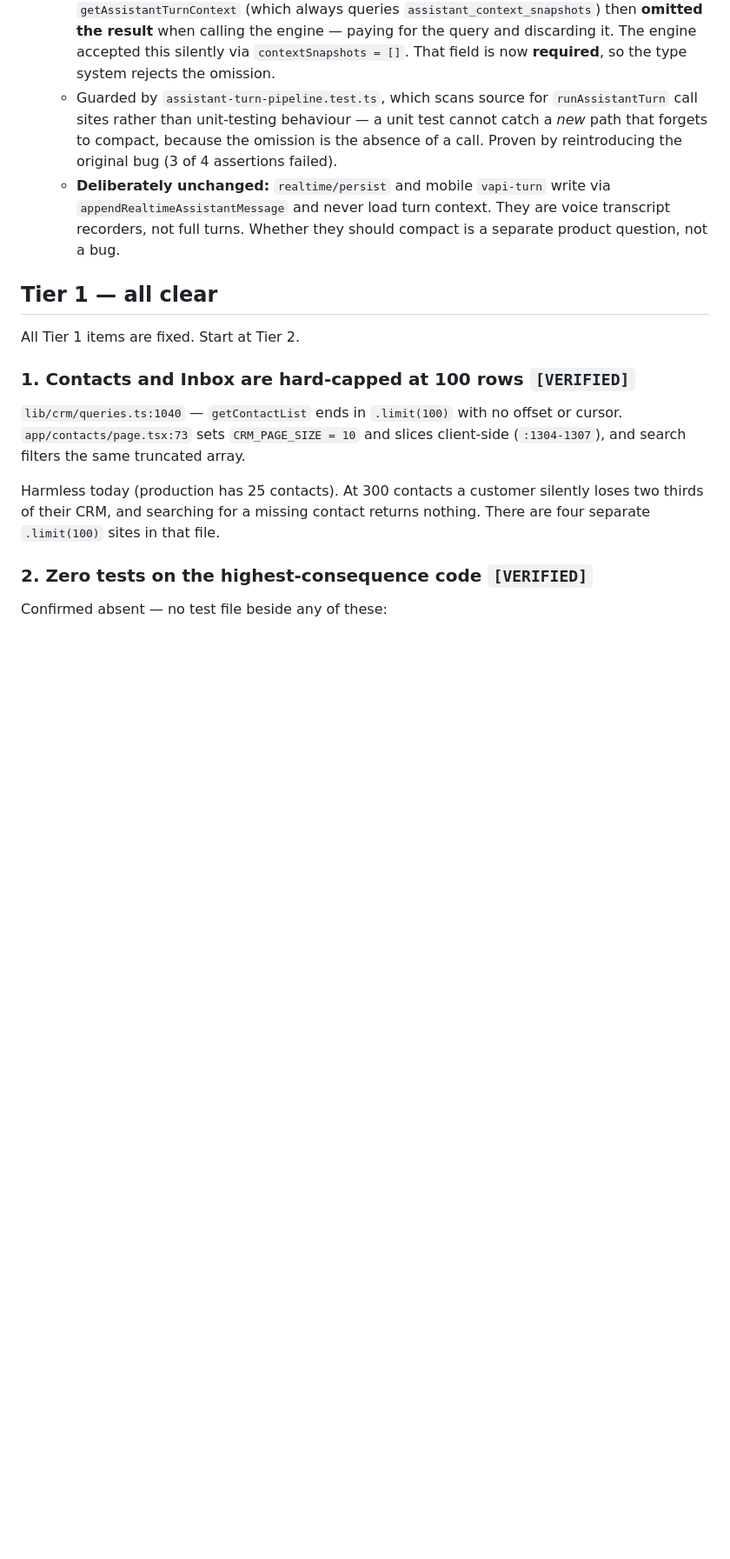
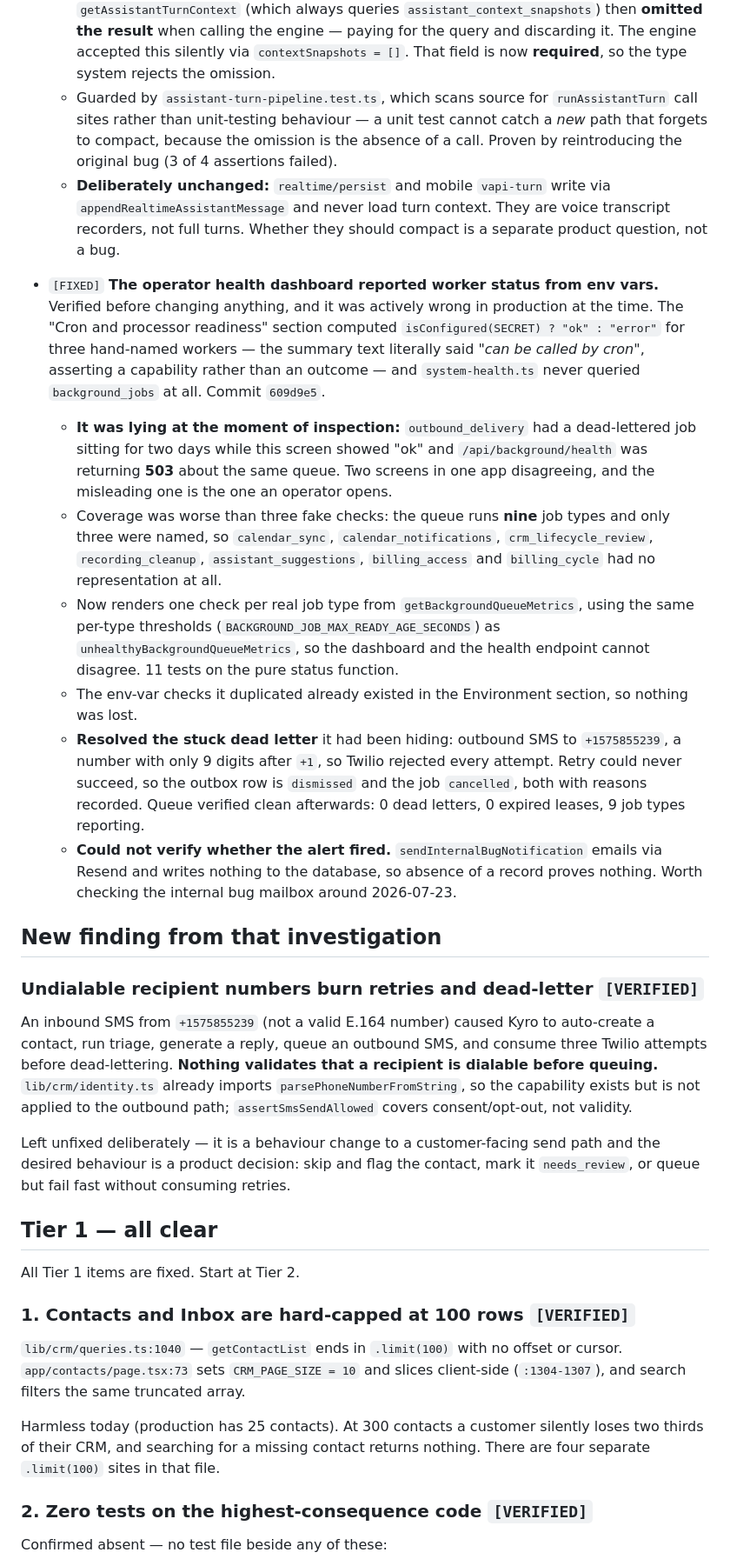
Before and after one commit to dbark224-ops/kyro, a Markdown page: docs/code-quality-findings-2026-07-25.md, the part around the change. Shown at 87% size. Rendered like a GitHub page; blank space fills up the shorter version.

Commit message:
Record the health dashboard fix and a new finding it exposed
Documents the verified mis-reporting (dashboard green while the health endpoint
returned 503 about the same queue), the nine-vs-three coverage gap, the stuck
dead letter resolved with reasons recorded, and the honest limit that the alert
firing could not be confirmed because notifications leave no DB trace.

Adds a new verified finding: nothing validates a recipient number is dialable
before queuing an SMS, so an invalid inbound number burns three Twilio attempts
and dead-letters. Left unfixed on purpose - it changes customer-facing send
behaviour and the right response is a product decision.

Co-Authored-By: Claude Opus 5 <noreply@anthropic.com>

```diff
--- a/docs/code-quality-findings-2026-07-25.md
+++ b/docs/code-quality-findings-2026-07-25.md
@@ -231,6 +231,50 @@ if a bug appears that typed clients would genuinely have caught.
     transcript recorders, not full turns. Whether they should compact is a separate
     product question, not a bug.
 
+- `[FIXED]` **The operator health dashboard reported worker status from env vars.** Verified
+  before changing anything, and it was actively wrong in production at the time. The
+  "Cron and processor readiness" section computed `isConfigured(SECRET) ? "ok" : "error"`
+  for three hand-named workers — the summary text literally said *"can be called by
+  cron"*, asserting a capability rather than an outcome — and `system-health.ts` never
+  queried `background_jobs` at all. Commit `609d9e5`.
+  - **It was lying at the moment of inspection:** `outbound_delivery` had a dead-lettered
+    job sitting for two days while this screen showed "ok" and `/api/background/health`
+    was returning **503** about the same queue. Two screens in one app disagreeing, and
+    the misleading one is the one an operator opens.
+  - Coverage was worse than three fake checks: the queue runs **nine** job types and only
+    three were named, so `calendar_sync`, `calendar_notifications`,
+    `crm_lifecycle_review`, `recording_cleanup`, `assistant_suggestions`,
+    `billing_access` and `billing_cycle` had no representation at all.
+  - Now renders one check per real job type from `getBackgroundQueueMetrics`, using the
+    same per-type thresholds (`BACKGROUND_JOB_MAX_READY_AGE_SECONDS`) as
+    `unhealthyBackgroundQueueMetrics`, so the dashboard and the health endpoint cannot
+    disagree. 11 tests on the pure status function.
+  - The env-var checks it duplicated already existed in the Environment section, so
+    nothing was lost.
+  - **Resolved the stuck dead letter** it had been hiding: outbound SMS to `+1575855239`,
+    a number with only 9 digits after `+1`, so Twilio rejected every attempt. Retry could
+    never succeed, so the outbox row is `dismissed` and the job `cancelled`, both with
+    reasons recorded. Queue verified clean afterwards: 0 dead letters, 0 expired leases,
+    9 job types reporting.
+  - **Could not verify whether the alert fired.** `sendInternalBugNotification` emails via
+    Resend and writes nothing to the database, so absence of a record proves nothing.
+    Worth checking the internal bug mailbox around 2026-07-23.
+
+## New finding from that investigation
+
+### Undialable recipient numbers burn retries and dead-letter `[VERIFIED]`
+
+An inbound SMS from `+1575855239` (not a valid E.164 number) caused Kyro to auto-create a
+contact, run triage, generate a reply, queue an outbound SMS, and consume three Twilio
+attempts before dead-lettering. **Nothing validates that a recipient is dialable before
+queuing.** `lib/crm/identity.ts` already imports `parsePhoneNumberFromString`, so the
+capability exists but is not applied to the outbound path; `assertSmsSendAllowed` covers
+consent/opt-out, not validity.
+
+Left unfixed deliberately — it is a behaviour change to a customer-facing send path and
+the desired behaviour is a product decision: skip and flag the contact, mark it
+`needs_review`, or queue but fail fast without consuming retries.
+
 ## Tier 1 — all clear
 
 All Tier 1 items are fixed. Start at Tier 2.
```
